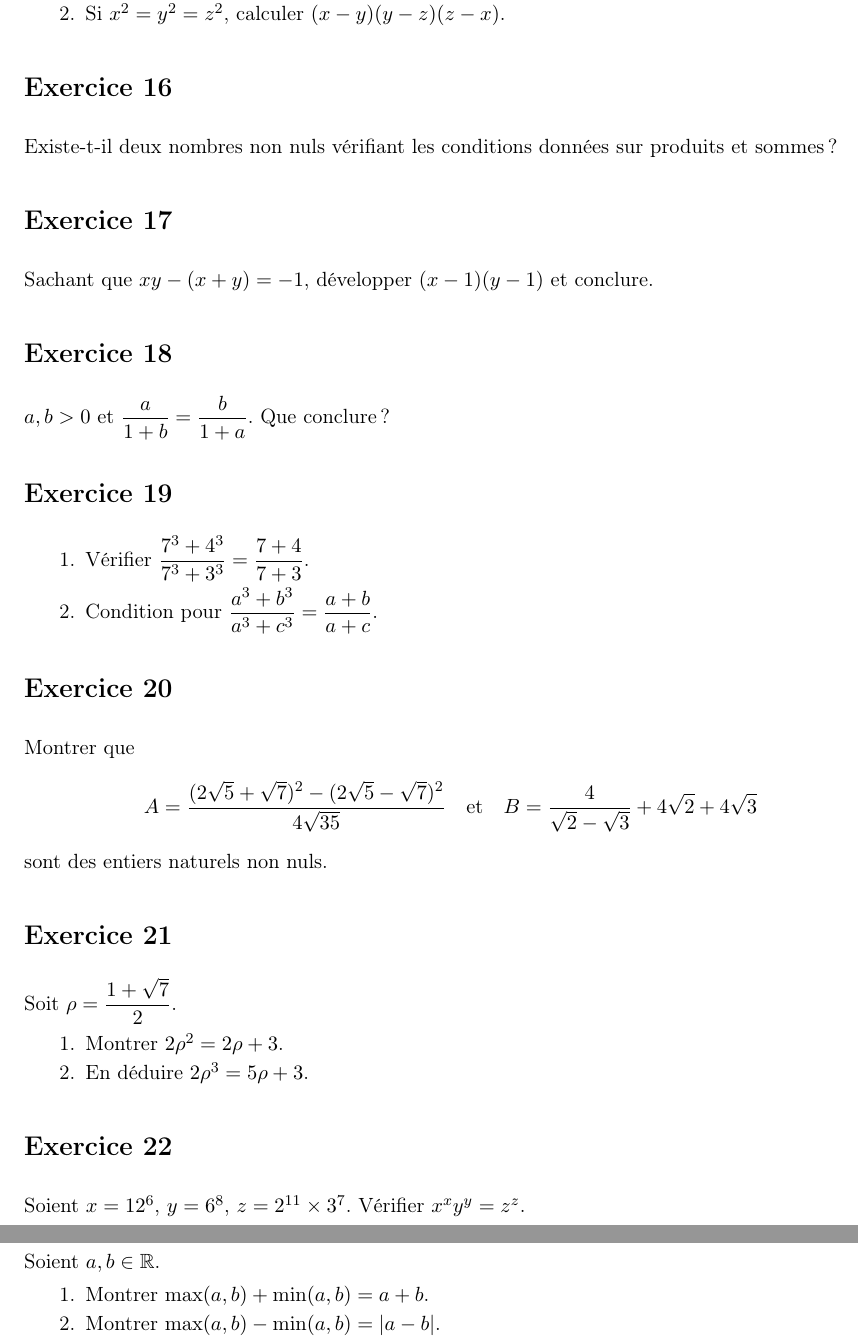
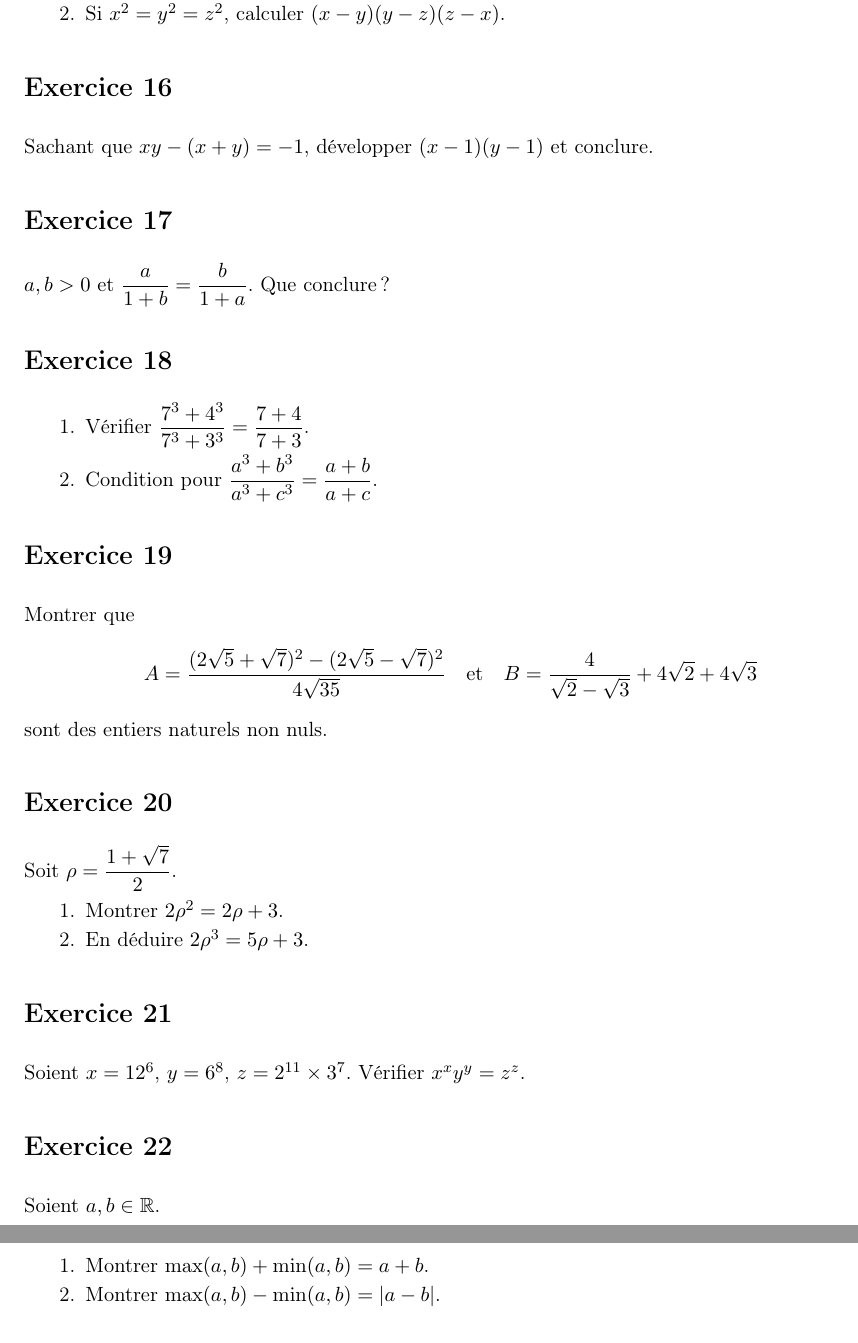
Before and after one commit to NeylGasmi/website, a LaTeX document (nbreels.tex): two parts of pages 3 and 4 of 4, joined at a grey line, cut so that both start at the same text. Compiled offline with pdfLaTeX.

Commit message:
Add files via upload

```diff
--- a/nbreels.tex
+++ b/nbreels.tex
@@ -134,21 +134,18 @@ Calculer $a+b+c+d$.
 \end{enumerate}
 
 \section*{Exercice 16}
-Existe-t-il deux nombres non nuls vérifiant les conditions données sur produits et sommes ?
+Sachant que $xy-(x+y)=-1$, développer $(x-1)(y-1)$ et conclure.
 
 \section*{Exercice 17}
-Sachant que $xy-(x+y)=-1$, développer $(x-1)(y-1)$ et conclure.
+$a,b>0$ et $\dfrac{a}{1+b}=\dfrac{b}{1+a}$. Que conclure ?
 
 \section*{Exercice 18}
-$a,b>0$ et $\dfrac{a}{1+b}=\dfrac{b}{1+a}$. Que conclure ?
-
-\section*{Exercice 19}
 \begin{enumerate}
   \item Vérifier $\dfrac{7^3+4^3}{7^3+3^3}=\dfrac{7+4}{7+3}$.
   \item Condition pour $\dfrac{a^3+b^3}{a^3+c^3}=\dfrac{a+b}{a+c}$.
 \end{enumerate}
 
-\section*{Exercice 20}
+\section*{Exercice 19}
 Montrer que
 \[
 A=\frac{(2\sqrt5+\sqrt7)^2-(2\sqrt5-\sqrt7)^2}{4\sqrt{35}}
@@ -157,17 +154,17 @@ B=\frac{4}{\sqrt2-\sqrt3}+4\sqrt2+4\sqrt3
 \]
 sont des entiers naturels non nuls.
 
-\section*{Exercice 21}
+\section*{Exercice 20}
 Soit $\rho=\dfrac{1+\sqrt7}{2}$.
 \begin{enumerate}
   \item Montrer $2\rho^2=2\rho+3$.
   \item En déduire $2\rho^3=5\rho+3$.
 \end{enumerate}
 
-\section*{Exercice 22}
+\section*{Exercice 21}
 Soient $x=12^6$, $y=6^8$, $z=2^{11}\times3^7$. Vérifier $x^x y^y=z^z$.
 
-\section*{Exercice 23}
+\section*{Exercice 22}
 Soient $a,b\in\mathbb{R}$.
 \begin{enumerate}
   \item Montrer $\max(a,b)+\min(a,b)=a+b$.
```
Also changed, not shown: nbreels.pdf, nbreels.tex (4 more changed lines).
